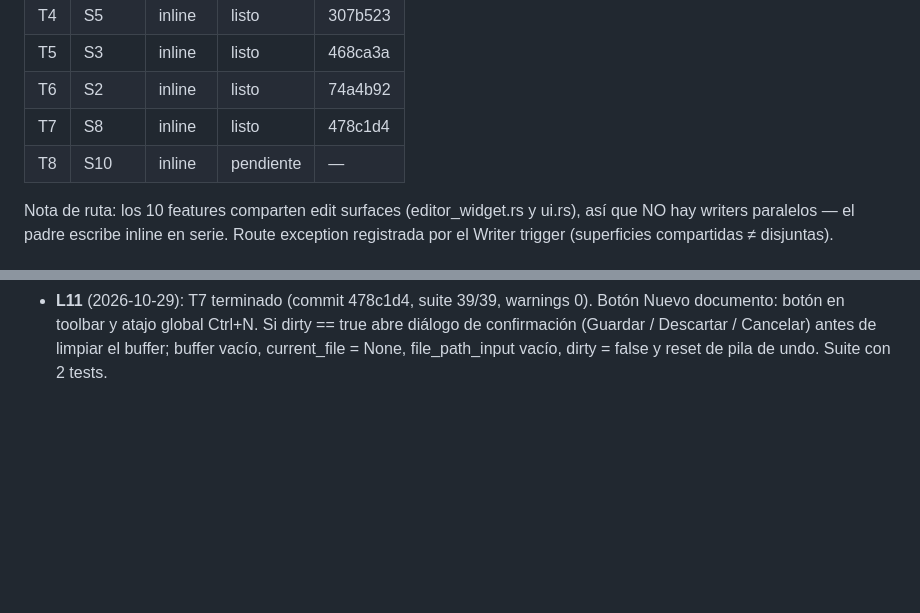
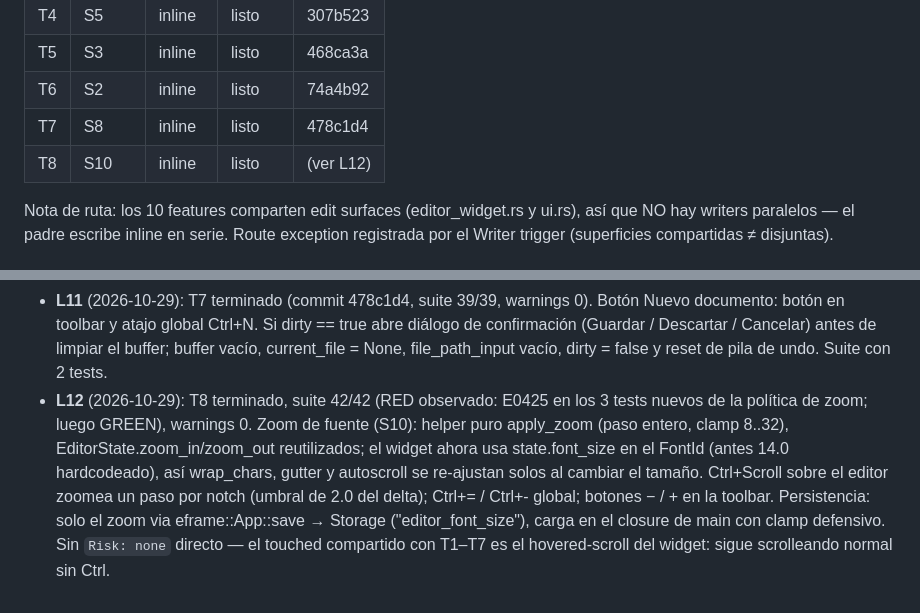
Before and after one commit to rodrigoSaavedra140/Text-Editor, a Markdown page: odd/tasks/gui-basic-features.md, 2 parts joined by grey strips. GitHub-like rendering; blank space fills up the shorter version.

Commit message:
docs(odd): mark T8 done and record log in task mirror

```diff
--- a/odd/tasks/gui-basic-features.md
+++ b/odd/tasks/gui-basic-features.md
@@ -90,7 +90,7 @@ orden del prompt). El resto de la aceptación se marca como criterio, no como
 | T5 | S3 | inline | listo | 468ca3a |
 | T6 | S2 | inline | listo | 74a4b92 |
 | T7 | S8 | inline | listo | 478c1d4 |
-| T8 | S10 | inline | pendiente | — |
+| T8 | S10 | inline | listo | (ver L12) |
 
 Nota de ruta: los 10 features comparten edit surfaces (editor_widget.rs y
 ui.rs), así que NO hay writers paralelos — el padre escribe inline en serie.
@@ -152,3 +152,15 @@ disjuntas).
   abre diálogo de confirmación (Guardar / Descartar / Cancelar) antes de limpiar
   el buffer; buffer vacío, current_file = None, file_path_input vacío, dirty = false
   y reset de pila de undo. Suite con 2 tests.
+- **L12** (2026-10-29): T8 terminado, suite 42/42 (RED observado: E0425 en
+  los 3 tests nuevos de la política de zoom; luego GREEN), warnings 0.
+  Zoom de fuente (S10): helper puro apply_zoom (paso entero, clamp 8..32),
+  EditorState.zoom_in/zoom_out reutilizados; el widget ahora usa
+  state.font_size en el FontId (antes 14.0 hardcodeado), así wrap_chars,
+  gutter y autoscroll se re-ajustan solos al cambiar el tamaño. Ctrl+Scroll
+  sobre el editor zoomea un paso por notch (umbral de 2.0 del delta);
+  Ctrl+= / Ctrl+- global; botones − / + en la toolbar. Persistencia: solo
+  el zoom via eframe::App::save → Storage ("editor_font_size"), carga en
+  el closure de main con clamp defensivo. Sin `Risk: none` directo — el
+  touched compartido con T1–T7 es el hovered-scroll del widget: sigue
+  scrolleando normal sin Ctrl.
```
